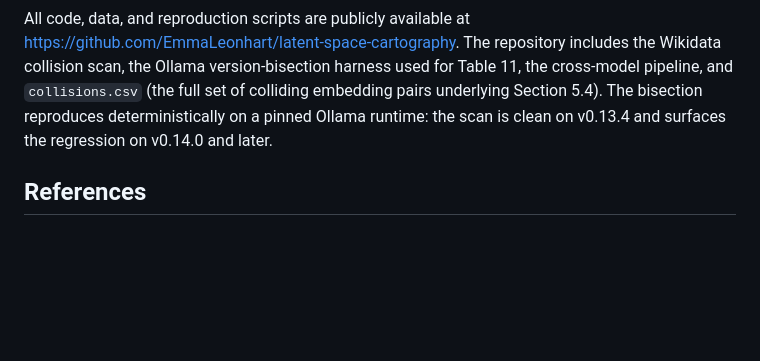
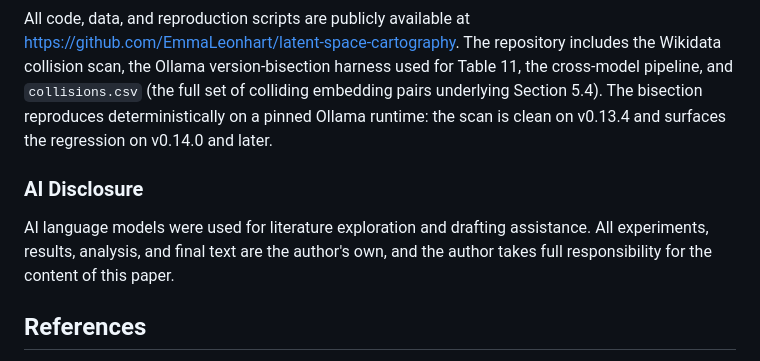
Before and after one commit to EmmaLeonhart/latent-space-cartography, a Markdown page: paper.md, the part around the change. Drawn GitHub-style; blank space fills up the shorter version.

Commit message:
paper: add AI Disclosure section at the end (required)
Adds an explicit AI Disclosure statement after Data and Code Availability,
before References: AI models used for literature exploration and drafting;
all experiments, results, and final text are the author's own. Matches the
disclosure line in the arXiv Comments field.

Co-Authored-By: Claude Opus 4.8 <noreply@anthropic.com>
Claude-Session: https://claude.ai/code/session_01GVKmmR95jD94AQiLUcJ9W9

```diff
--- a/paper.md
+++ b/paper.md
@@ -414,6 +414,10 @@ The defect was discovered because the cartographic procedure, seeded from a Japa
 
 All code, data, and reproduction scripts are publicly available at <https://github.com/EmmaLeonhart/latent-space-cartography>. The repository includes the Wikidata collision scan, the Ollama version-bisection harness used for Table 11, the cross-model pipeline, and `collisions.csv` (the full set of colliding embedding pairs underlying Section 5.4). The bisection reproduces deterministically on a pinned Ollama runtime: the scan is clean on v0.13.4 and surfaces the regression on v0.14.0 and later.
 
+### AI Disclosure
+
+AI language models were used for literature exploration and drafting assistance. All experiments, results, analysis, and final text are the author's own, and the author takes full responsibility for the content of this paper.
+
 ## References
 
 Bordes, A., Usunier, N., Garcia-Durán, A., Weston, J., & Yakhnenko, O. (2013). Translating Embeddings for Modeling Multi-relational Data. *NeurIPS*, 26.
```
